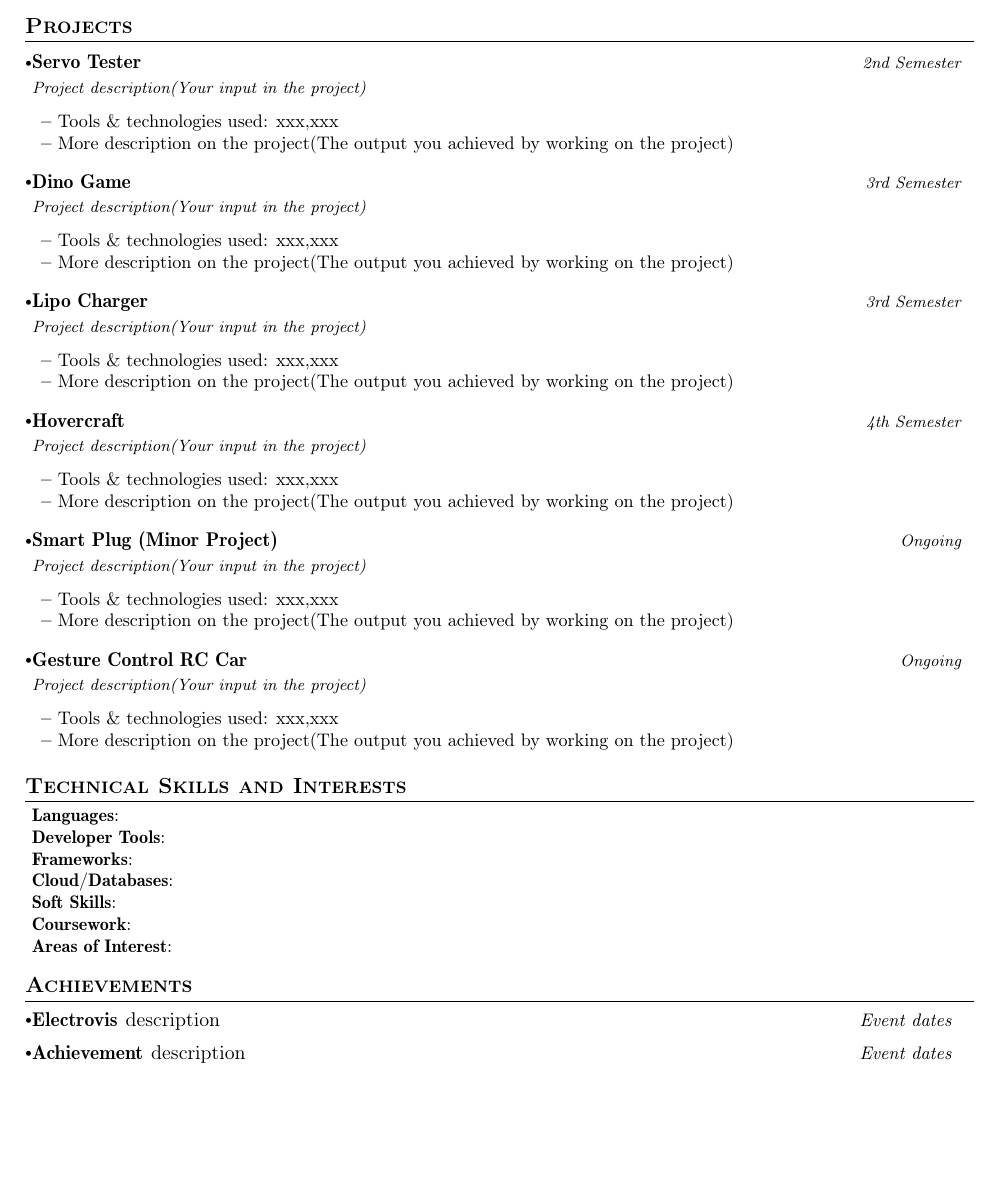
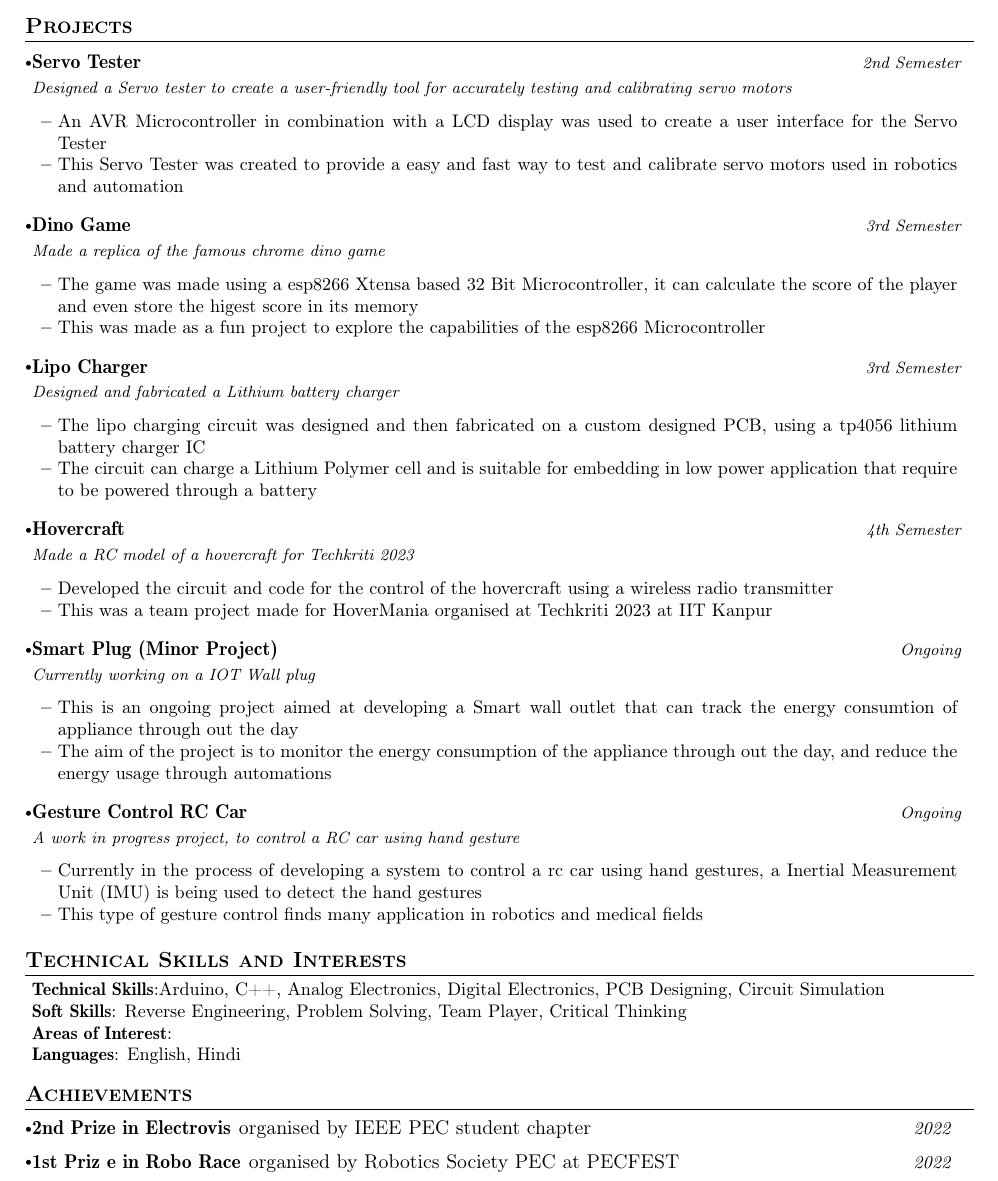
Before and after one commit to shashankmarch27/Resume, a LaTeX document (main.tex): part of the page, cut so that both start at the same text, the shorter picture padded with empty space. Compiled offline with pdfLaTeX.

Commit message:
updated the project fields

```diff
--- a/main.tex
+++ b/main.tex
@@ -171,67 +165,67 @@
 \resumeSubHeadingListStart
     \resumeProject
       {Servo Tester} %Project Name
-      {Project description(Your input in the project)} %Project Name, Location Name
+      {Designed a Servo tester to create a user-friendly tool for accurately testing and calibrating servo motors} %Project Name, Location Name
       {2nd Semester} %Event Dates
 
       \resumeItemListStart
-        \item {Tools \& technologies used: xxx,xxx}
-        \item {More description on the project(The output you achieved by working on the project)}
+        \item {An AVR Microcontroller in combination with a LCD display was used to create a user interface for the Servo Tester}
+        \item {This Servo Tester was created to provide a easy and fast way to test and calibrate servo motors used in robotics and automation}
     \resumeItemListEnd
     \vspace{-2mm}
 
     \resumeProject
       {Dino Game} %Project Name
-      {Project description(Your input in the project)} %Project Name, Location Name
+      {Made a replica of the famous chrome dino game} %Project Name, Location Name
       {3rd Semester} %Event Dates
 
       \resumeItemListStart
-        \item {Tools \& technologies used: xxx,xxx}
-        \item {More description on the project(The output you achieved by working on the project)}
+        \item {The game was made using a esp8266 Xtensa based 32 Bit Microcontroller, it can calculate the score of the player and even store the higest score in its memory}
+        \item {This was made as a fun project to explore the capabilities of the esp8266 Microcontroller}
     \resumeItemListEnd
     \vspace{-2mm}
 
     \resumeProject
       {Lipo Charger} %Project Name
-      {Project description(Your input in the project)} %Project Name, Location Name
+      {Designed and fabricated a Lithium battery charger} %Project Name, Location Name
       {3rd Semester} %Event Dates
 
       \resumeItemListStart
-        \item {Tools \& technologies used: xxx,xxx}
-        \item {More description on the project(The output you achieved by working on the project)}
+        \item {The lipo charging circuit was designed and then fabricated on a custom designed PCB, using a tp4056 lithium battery charger IC}
+        \item {The circuit can charge a Lithium Polymer cell and is suitable for embedding in low power application that require to be powered through a battery}
     \resumeItemListEnd
     \vspace{-2mm}
 
     \resumeProject
       {Hovercraft} %Project Name
-      {Project description(Your input in the project)} %Project Name, Location Name
+      {Made a RC model of a hovercraft for Techkriti 2023} %Project Name, Location Name
       {4th Semester} %Event Dates
 
       \resumeItemListStart
-        \item {Tools \& technologies used: xxx,xxx}
-        \item {More description on the project(The output you achieved by working on the project)}
+        \item {Developed the circuit and code for the control of the hovercraft using a wireless radio transmitter}
+        \item {This was a team project made for HoverMania organised at Techkriti 2023 at IIT Kanpur}
     \resumeItemListEnd
     \vspace{-2mm}
 
     \resumeProject
       {Smart Plug (Minor Project)} %Project Name
-      {Project description(Your input in the project)} %Project Name, Location Name
+      {Currently working on a IOT Wall plug} %Project Name, Location Name
       {Ongoing} %Event Dates
 
       \resumeItemListStart
-        \item {Tools \& technologies used: xxx,xxx}
-        \item {More description on the project(The output you achieved by working on the project)}
+        \item {This is an ongoing project aimed at developing a Smart wall outlet that can track the energy consumtion of appliance through out the day}
+        \item {The aim of the project is to monitor the energy consumption of the appliance through out the day, and reduce the energy usage through automations}
     \resumeItemListEnd
     \vspace{-2mm}
 
     \resumeProject
       {Gesture Control RC Car} %Project Name
-      {Project description(Your input in the project)} %Project Name, Location Name
+      {A work in progress project, to control a RC car using hand gesture} %Project Name, Location Name
       {Ongoing} %Event Dates
 
       \resumeItemListStart
-        \item {Tools \& technologies used: xxx,xxx}
-        \item {More description on the project(The output you achieved by working on the project)}
+        \item {Currently in the process of developing a system to control a rc car using hand gestures, a Inertial Measurement Unit (IMU) is being used to detect the hand gestures}
+        \item {This type of gesture control finds many application in robotics and medical fields}
     \resumeItemListEnd
     \vspace{-2mm}
 
@@ -244,13 +238,10 @@
 \section{\textbf{Technical Skills and Interests}}
  \begin{itemize}[leftmargin=0.05in, label={}]
     \small{\item{
-     \textbf{Languages}{: } \\
-     \textbf{Developer Tools}{: } \\
-     \textbf{Frameworks}{: } \\
-     \textbf{Cloud/Databases}{: } \\
-     \textbf{Soft Skills}{: } \\
-     \textbf{Coursework}{: } \\
+     \textbf{Technical Skills}{:Arduino, C++, Analog Electronics, Digital Electronics, PCB Designing, Circuit Simulation} \\
+     \textbf{Soft Skills}{: Reverse Engineering, Problem Solving, Team Player, Critical Thinking} \\
      \textbf{Areas of Interest}{: } \\
+     \textbf{Languages}{: English, Hindi}\\
     }}
  \end{itemize}
  \vspace{-16pt}
@@ -261,13 +252,13 @@
 \section{\textbf{Achievements}}
 \vspace{-0.4mm}
 \resumeSubHeadingListStart
-\resumePOR{Electrovis } % Award
-    {description} % Event
-    {Event dates} %Event Year
+\resumePOR{2nd Prize in Electrovis} % Award
+    { organised by IEEE PEC student chapter} % Event
+    {2022} %Event Year
 
-\resumePOR{Achievement } % Award
-    {description} % Event
-    {Event dates} %Event Year
+\resumePOR{1st Priz e in Robo Race } % Award
+    {organised by Robotics Society PEC at PECFEST} % Event
+    {2022} %Event Year
 \resumeSubHeadingListEnd
 \vspace{-5mm}
 
```
Also changed, not shown: main.pdf, main.tex (6 more changed lines), 2 other files.
